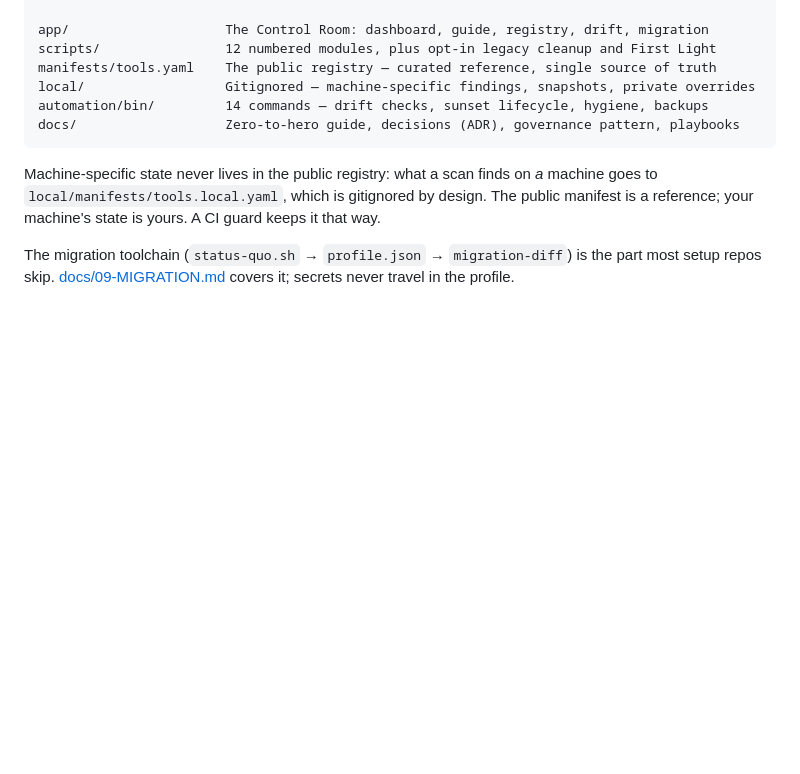
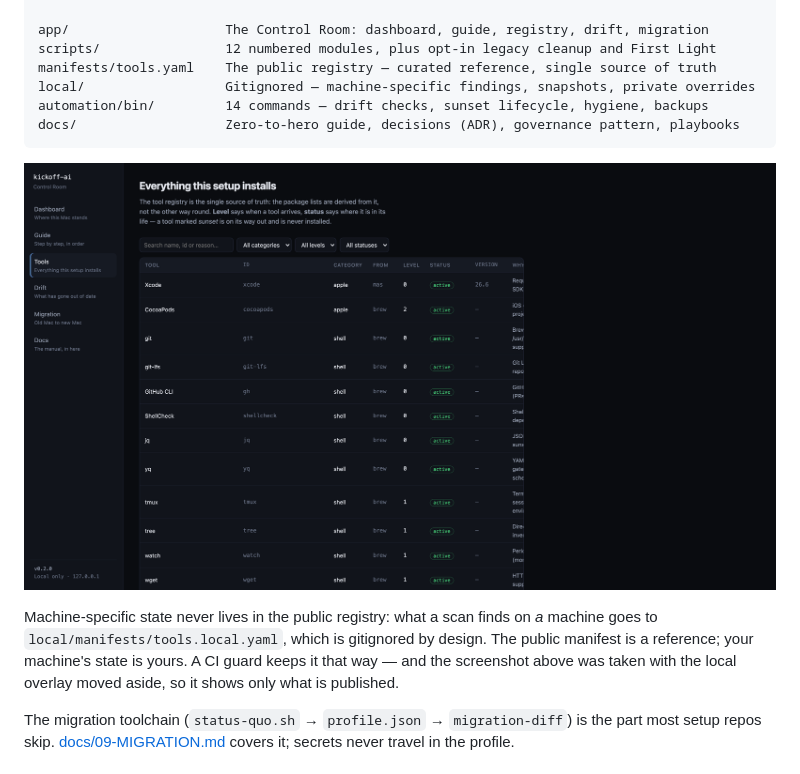
Before and after one commit to leonkoellerwirth-arch/kickoff-ai, a Markdown page: README.md, the part around one of its changes. Drawn GitHub-style; pictures changed too: docs/img/control-room-tools.png (added); blank space fills up the shorter version.

````diff
--- a/README.md
+++ b/README.md
@@ -145,9 +142,12 @@ automation/bin/         14 commands — drift checks, sunset lifecycle, hygiene,
 docs/                   Zero-to-hero guide, decisions (ADR), governance pattern, playbooks
 ```
 
+![The Tools view — the public registry, searchable, with a reason per entry](docs/img/control-room-tools.png)
+
 Machine-specific state never lives in the public registry: what a scan finds on *a* machine
 goes to `local/manifests/tools.local.yaml`, which is gitignored by design. The public manifest
-is a reference; your machine's state is yours. A CI guard keeps it that way.
+is a reference; your machine's state is yours. A CI guard keeps it that way — and the screenshot
+above was taken with the local overlay moved aside, so it shows only what is published.
 
 The migration toolchain (`status-quo.sh` → `profile.json` → `migration-diff`) is the part most
 setup repos skip. [docs/09-MIGRATION.md](docs/09-MIGRATION.md) covers it; secrets never travel
````
Also changed, not shown: other parts of README.md (+7 -10 lines), CHANGELOG.md (+6 -0 lines), HANDOFF.md (+15 -11 lines), docs/img/control-room-drift.png (added), docs/img/control-room-guide.png (added), docs/img/control-room.png (added), 1 other file.
